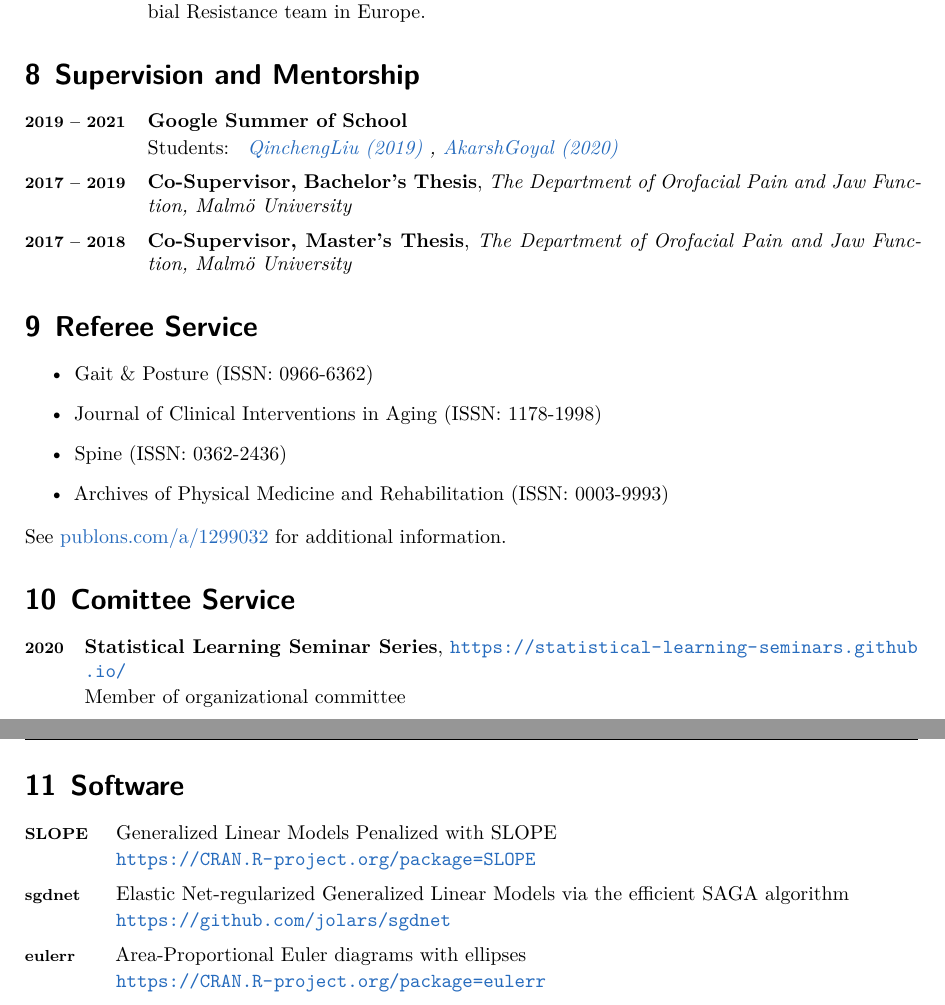
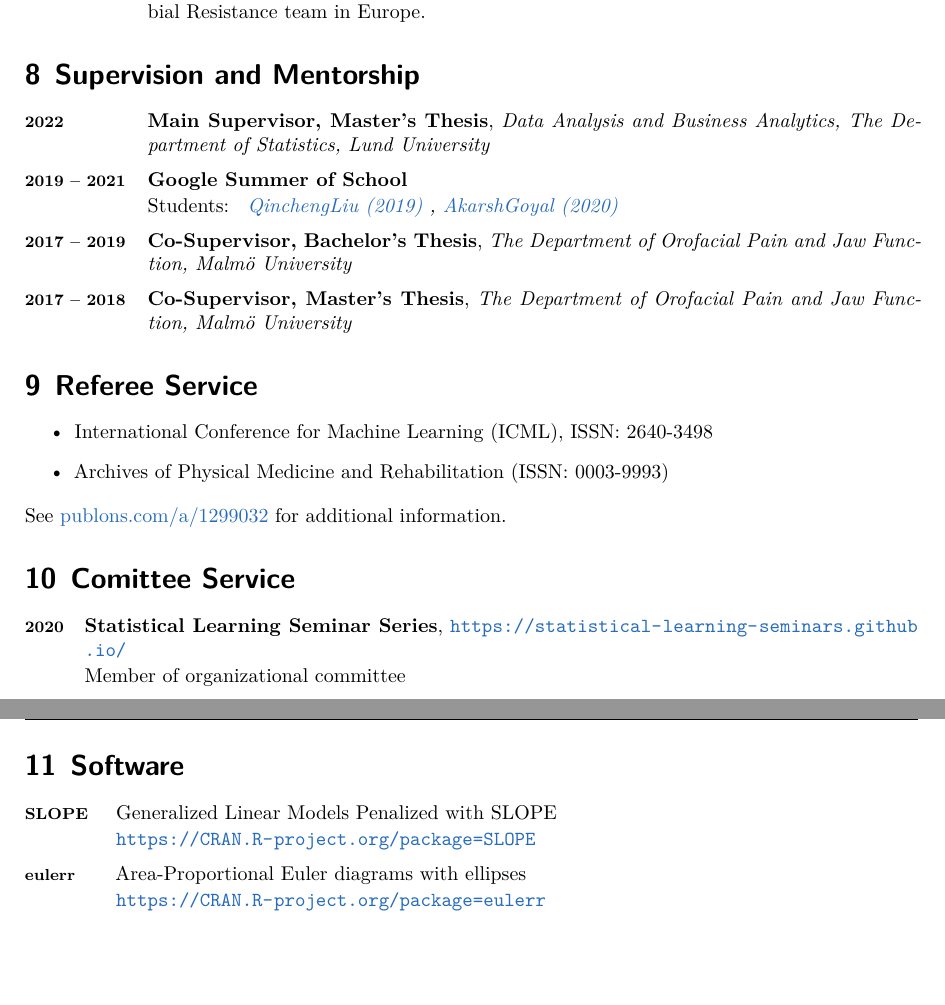
Before and after one commit to jolars/cv, a LaTeX CV (cv.tex): two parts of pages 4 and 5 of 5, joined at a grey line, cut so that both start at the same text, the shorter picture padded with empty space. Compiled offline with XeLaTeX.

Commit message:
Update CV with referee service

```diff
--- a/cv.tex
+++ b/cv.tex
@@ -420,6 +420,12 @@
 \section{Supervision and Mentorship}
 
 \begin{description}
+  \item[2022] {
+    \textbf{Main Supervisor, Master's Thesis}, \emph{Data Analysis and
+    Business Analytics, The Department of Statistics, Lund University}
+
+    % Supervision of two students at undergraduate level for a project regarding exercise for neck and jaw pain.
+    }
   \item[2019 -- 2021]{
               \textbf{Google Summer of School}
 
@@ -453,9 +459,10 @@
 \section{Referee Service}
 
 \begin{itemize}
-  \item Gait \& Posture (ISSN: 0966-6362)
-  \item Journal of Clinical Interventions in Aging (ISSN: 1178-1998)
-  \item Spine (ISSN: 0362-2436)
+  \item International Conference for Machine Learning (ICML), ISSN: 2640-3498
+        % \item Gait \& Posture (ISSN: 0966-6362)
+        % \item Journal of Clinical Interventions in Aging (ISSN: 1178-1998)
+        % \item Spine (ISSN: 0362-2436)
   \item Archives of Physical Medicine and Rehabilitation (ISSN: 0003-9993)
 \end{itemize}
 See \href{http://publons.com/a/1299032}{publons.com/a/1299032} for
@@ -486,12 +493,12 @@ additional information.
 
     \url{https://CRAN.R-project.org/package=SLOPE}
     }
-  \item[sgdnet] {
-        Elastic Net-regularized Generalized Linear Models via the efficient
-        SAGA algorithm
+  % \item[sgdnet] {
+  %   Elastic Net-regularized Generalized Linear Models via the efficient
+  %   SAGA algorithm
 
-        \url{https://github.com/jolars/sgdnet}
-        }
+  %   \url{https://github.com/jolars/sgdnet}
+  %   }
   \item[eulerr] {
     Area-Proportional Euler diagrams with ellipses
 
```
Also changed, not shown: cv.pdf. Lines whose indentation alone changed are shown as unchanged.
